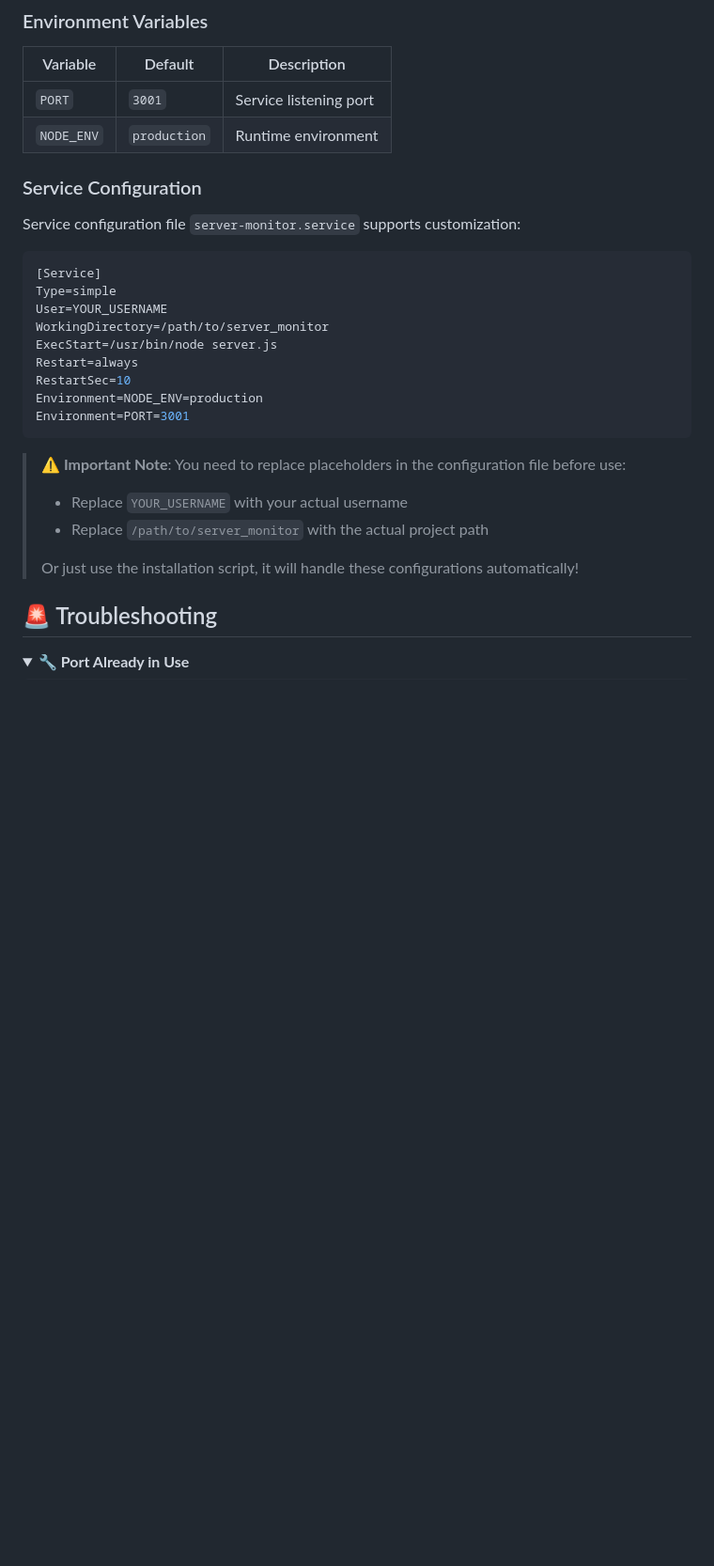
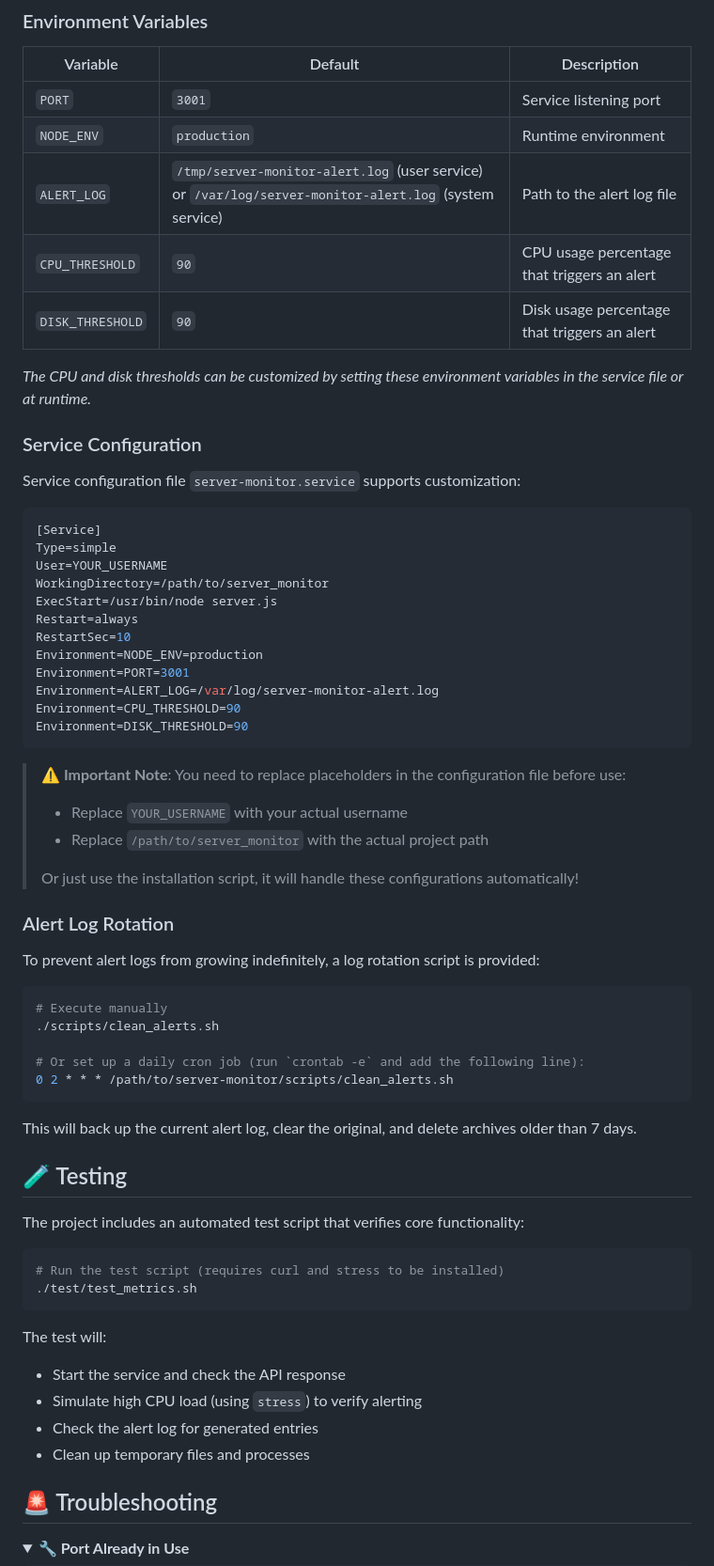
Before and after one commit to brouhardmadie467-ops/newlinux, a Markdown page: README.md, the part around one of its changes. Shown at 94% size. Drawn GitHub-style; folded sections open; blank space fills up the shorter version.

Commit message:
更新 README 文件

````diff
--- a/README.md
+++ b/README.md
@@ -315,6 +319,11 @@ echo "Load: ${load}"
 |----------|---------|-------------|
 | `PORT` | `3001` | Service listening port |
 | `NODE_ENV` | `production` | Runtime environment |
+| `ALERT_LOG` | `/tmp/server-monitor-alert.log` (user service) or `/var/log/server-monitor-alert.log` (system service) | Path to the alert log file |
+| `CPU_THRESHOLD` | `90` | CPU usage percentage that triggers an alert |
+| `DISK_THRESHOLD` | `90` | Disk usage percentage that triggers an alert |
+
+*The CPU and disk thresholds can be customized by setting these environment variables in the service file or at runtime.*
 
 ### Service Configuration
 
@@ -330,6 +339,9 @@ Restart=always
 RestartSec=10
 Environment=NODE_ENV=production
 Environment=PORT=3001
+Environment=ALERT_LOG=/var/log/server-monitor-alert.log
+Environment=CPU_THRESHOLD=90
+Environment=DISK_THRESHOLD=90
 ```
 
 > **⚠️ Important Note**: You need to replace placeholders in the configuration file before use:
@@ -337,6 +349,35 @@ Environment=PORT=3001
 > - Replace `/path/to/server_monitor` with the actual project path
 >
 > Or just use the installation script, it will handle these configurations automatically!
+
+### Alert Log Rotation
+
+To prevent alert logs from growing indefinitely, a log rotation script is provided:
+
+```bash
+# Execute manually
+./scripts/clean_alerts.sh
+
+# Or set up a daily cron job (run `crontab -e` and add the following line):
+0 2 * * * /path/to/server-monitor/scripts/clean_alerts.sh
+```
+
+This will back up the current alert log, clear the original, and delete archives older than 7 days.
+
+## 🧪 Testing
+
+The project includes an automated test script that verifies core functionality:
+
+```bash
+# Run the test script (requires curl and stress to be installed)
+./test/test_metrics.sh
+```
+
+The test will:
+- Start the service and check the API response
+- Simulate high CPU load (using `stress`) to verify alerting
+- Check the alert log for generated entries
+- Clean up temporary files and processes
 
 ## 🚨 Troubleshooting
 
````
Also changed, not shown: other parts of README.md (+19 -9 lines), README_CN.md (+118 -103 lines).
